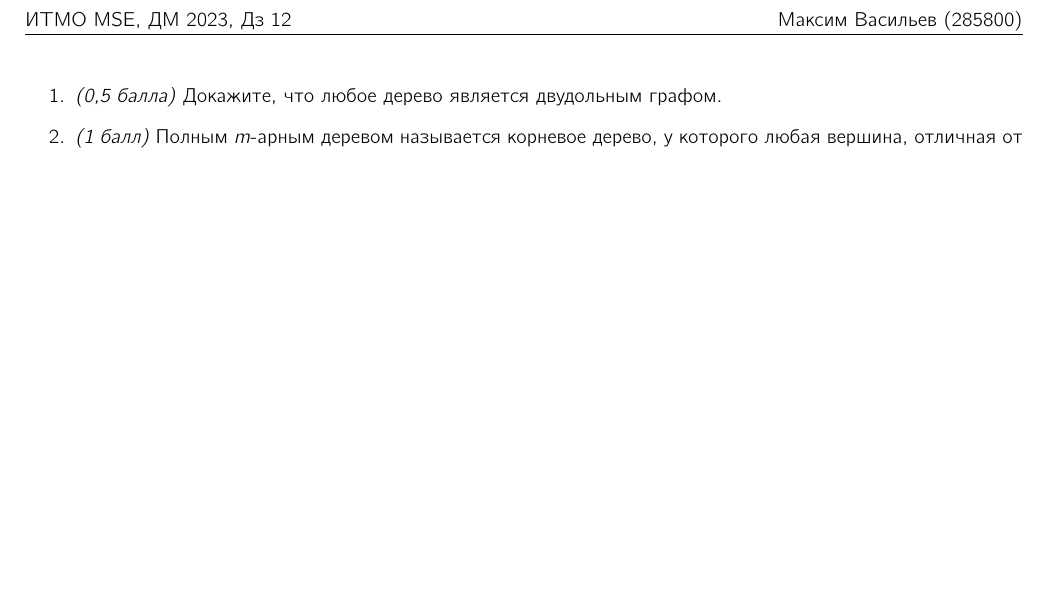
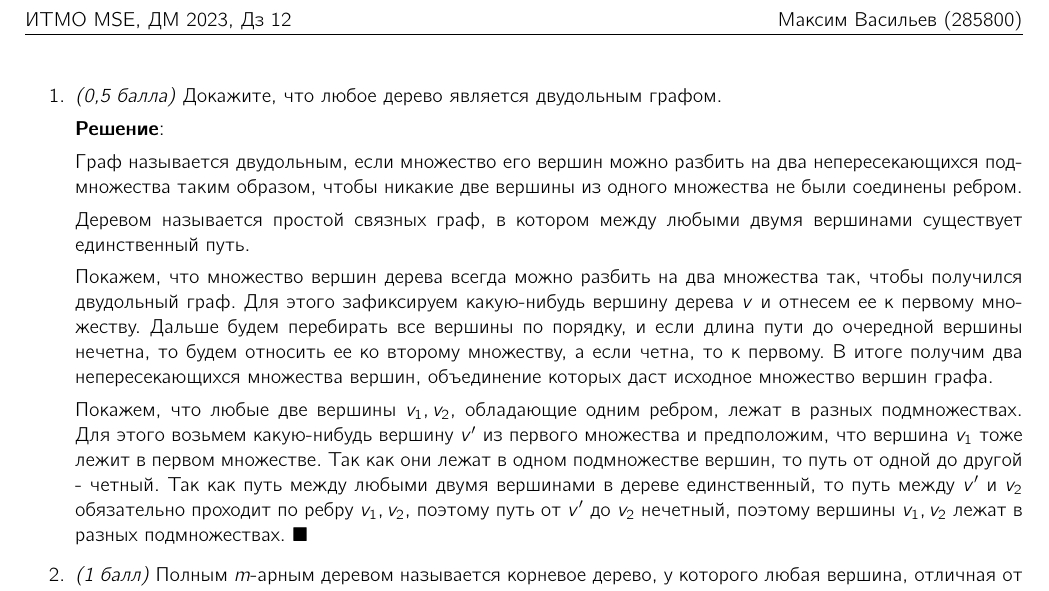
Before and after one commit to mdvasilyev/DM-hws, a LaTeX problem sheet (hw12.tex): part of the page, cut so that both start at the same text, the shorter picture padded with empty space. Compiled offline with pdfLaTeX.

Commit message:
sln: add sln to 1

```diff
--- a/hw12.tex
+++ b/hw12.tex
@@ -102,6 +102,17 @@
 \begin{document}
 \begin{enumerate}
     \item \textit{(0,5 балла)} Докажите, что любое дерево является двудольным графом.
+
+    \textbf{Решение}:
+
+    Граф называется двудольным, если множество его вершин можно разбить на два непересекающихся подмножества таким образом, чтобы никакие две вершины из одного множества не были соединены ребром.
+
+    Деревом называется простой связных граф, в котором между любыми двумя вершинами существует единственный путь.
+
+    Покажем, что множество вершин дерева всегда можно разбить на два множества так, чтобы получился двудольный граф. Для этого зафиксируем какую-нибудь вершину дерева $v$ и отнесем ее к первому множеству. Дальше будем перебирать все вершины по порядку, и если длина пути до очередной вершины нечетна, то будем относить ее ко второму множеству, а если четна, то к первому. В итоге получим два непересекающихся множества вершин, объединение которых даст исходное множество вершин графа.
+
+    Покажем, что любые две вершины $v_1, v_2$, обладающие одним ребром, лежат в разных подмножествах. Для этого возьмем какую-нибудь вершину $v'$ из первого множества и предположим, что вершина $v_1$ тоже лежит в первом множестве. Так как они лежат в одном подмножестве вершин, то путь от одной до другой - четный. Так как путь между любыми двумя вершинами в дереве единственный, то путь между $v'$ и $v_2$ обязательно проходит по ребру $v_1, v_2$, поэтому путь от $v'$ до $v_2$ нечетный, поэтому вершины $v_1, v_2$ лежат в разных подмножествах. $\blacksquare$
+
     \item \textit{(1 балл)} Полным $m$-арным деревом называется корневое дерево, у которого любая вершина, отличная от листа, имеет ровно $m$ сыновей. Предположим, что у такого дерева имеется k вершин, отличных от листа. Найдите количество листьев в таком дереве.
     \item \textit{(1 балл)} Найдите количество неизоморфных друг другу деревьев на $n \geq 4$ вершинах, диаметр которых меньше или равен трем.
     \item \textit{(1 балл)} Пусть T — дерево, в котором степень любой вершины, смежной с листом, больше или равна трем. Докажите, что в T обязательно найдется пара листьев, имеющих общего соседа.
```
